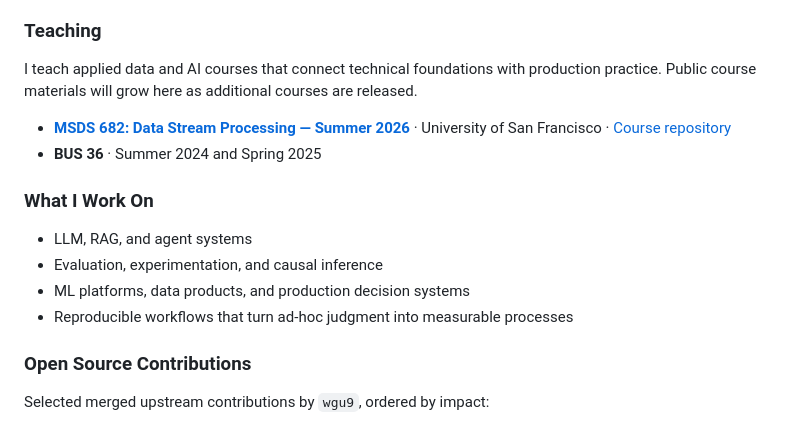
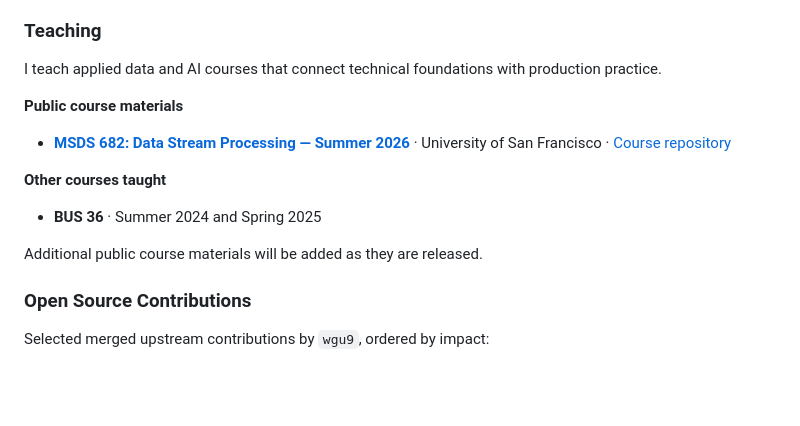
Before and after one commit to wgu9/wgu9, a Markdown page: README.md, the part around one of its changes. Drawn GitHub-style; blank space fills up the shorter version.

```diff
--- a/README.md
+++ b/README.md
@@ -25,17 +25,17 @@ I build production data and ML systems, lead the teams that ship them, and teach
 
 ### Teaching
 
-I teach applied data and AI courses that connect technical foundations with production practice. Public course materials will grow here as additional courses are released.
+I teach applied data and AI courses that connect technical foundations with production practice.
+
+**Public course materials**
 
 - **[MSDS 682: Data Stream Processing — Summer 2026](https://wgu9.github.io/msds-682-su2026/)** · University of San Francisco · [Course repository](https://github.com/wgu9/msds-682-su2026)
+
+**Other courses taught**
+
 - **BUS 36** · Summer 2024 and Spring 2025
 
-### What I Work On
-
-- LLM, RAG, and agent systems
-- Evaluation, experimentation, and causal inference
-- ML platforms, data products, and production decision systems
-- Reproducible workflows that turn ad-hoc judgment into measurable processes
+Additional public course materials will be added as they are released.
 
 ### Open Source Contributions
 
```
Also changed, not shown: other parts of README.md (+0 -16 lines).
